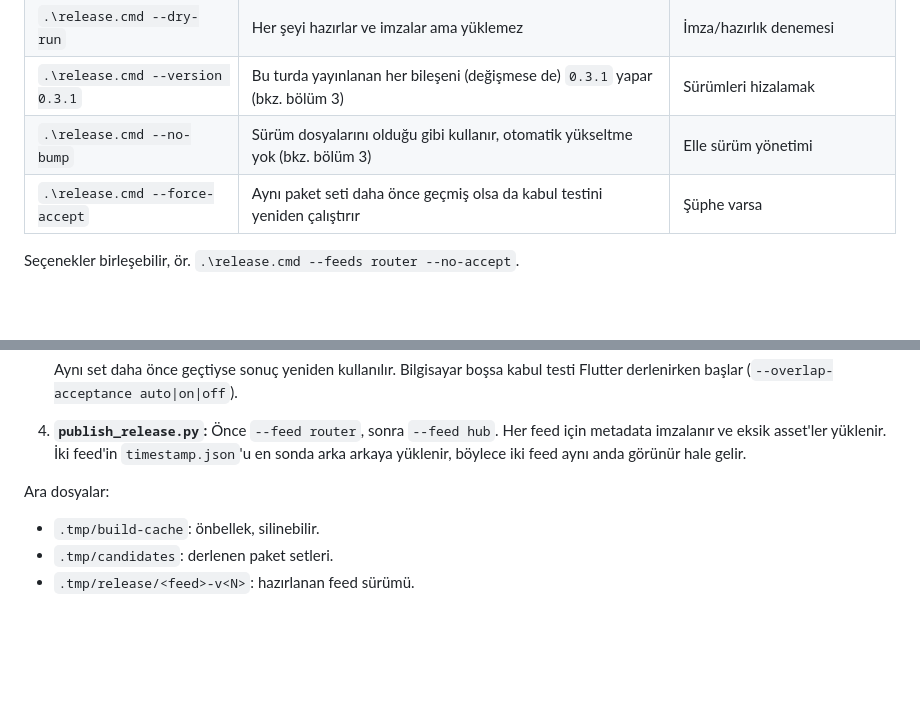
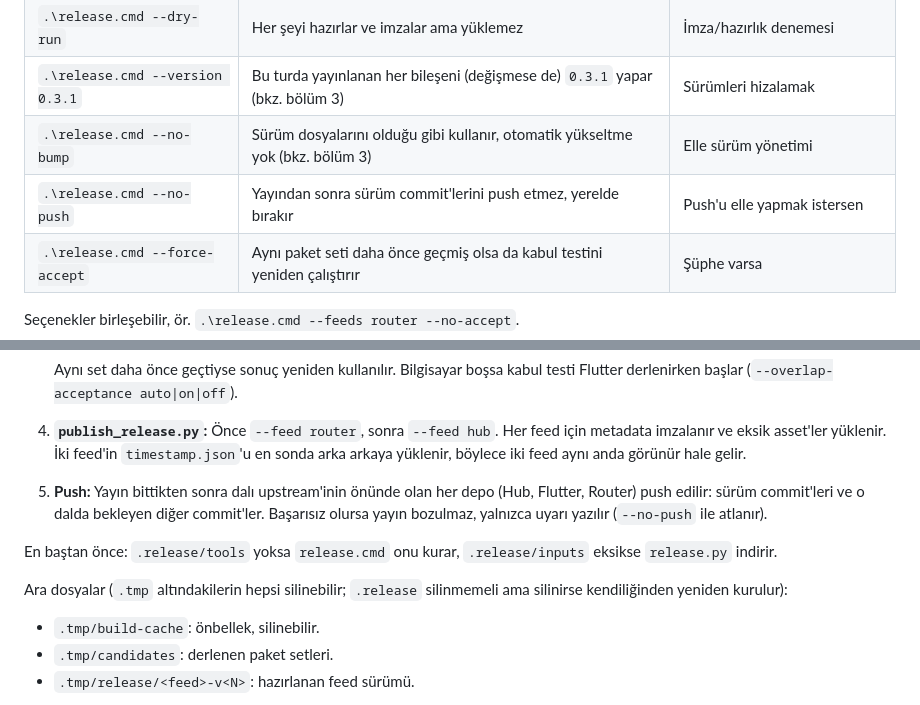
Before and after one commit to orion-ai-assistant/orion-ai-assistant, a Markdown page: docs/release-guide.md, 2 parts joined by grey strips. GitHub-like rendering; blank space fills up the shorter version.

```diff
--- a/docs/release-guide.md
+++ b/docs/release-guide.md
@@ -192,6 +192,7 @@ Hepsi Hub deposunun kökünden:
 | `.\release.cmd --dry-run` | Her şeyi hazırlar ve imzalar ama yüklemez | İmza/hazırlık denemesi |
 | `.\release.cmd --version 0.3.1` | Bu turda yayınlanan her bileşeni (değişmese de) `0.3.1` yapar (bkz. bölüm 3) | Sürümleri hizalamak |
 | `.\release.cmd --no-bump` | Sürüm dosyalarını olduğu gibi kullanır, otomatik yükseltme yok (bkz. bölüm 3) | Elle sürüm yönetimi |
+| `.\release.cmd --no-push` | Yayından sonra sürüm commit'lerini push etmez, yerelde bırakır | Push'u elle yapmak istersen |
 | `.\release.cmd --force-accept` | Aynı paket seti daha önce geçmiş olsa da kabul testini yeniden çalıştırır | Şüphe varsa |
 
 Seçenekler birleşebilir, ör. `.\release.cmd --feeds router --no-accept`.
@@ -235,8 +236,13 @@ Adım adım ne olur:
 4. **`publish_release.py`:** Önce `--feed router`, sonra `--feed hub`. Her feed için metadata imzalanır ve
    eksik asset'ler yüklenir. İki feed'in `timestamp.json`'u en sonda arka arkaya yüklenir, böylece iki feed
    aynı anda görünür hale gelir.
+5. **Push:** Yayın bittikten sonra dalı upstream'inin önünde olan her depo (Hub, Flutter, Router) push edilir:
+   sürüm commit'leri ve o dalda bekleyen diğer commit'ler. Başarısız olursa yayın bozulmaz, yalnızca uyarı
+   yazılır (`--no-push` ile atlanır).
 
-Ara dosyalar:
+En baştan önce: `.release/tools` yoksa `release.cmd` onu kurar, `.release/inputs` eksikse `release.py` indirir.
+
+Ara dosyalar (`.tmp` altındakilerin hepsi silinebilir; `.release` silinmemeli ama silinirse kendiliğinden yeniden kurulur):
 - `.tmp/build-cache`: önbellek, silinebilir.
 - `.tmp/candidates`: derlenen paket setleri.
 - `.tmp/release/<feed>-v<N>`: hazırlanan feed sürümü.
```
Also changed, not shown: scripts/release/README.md (+3 -1 lines).
